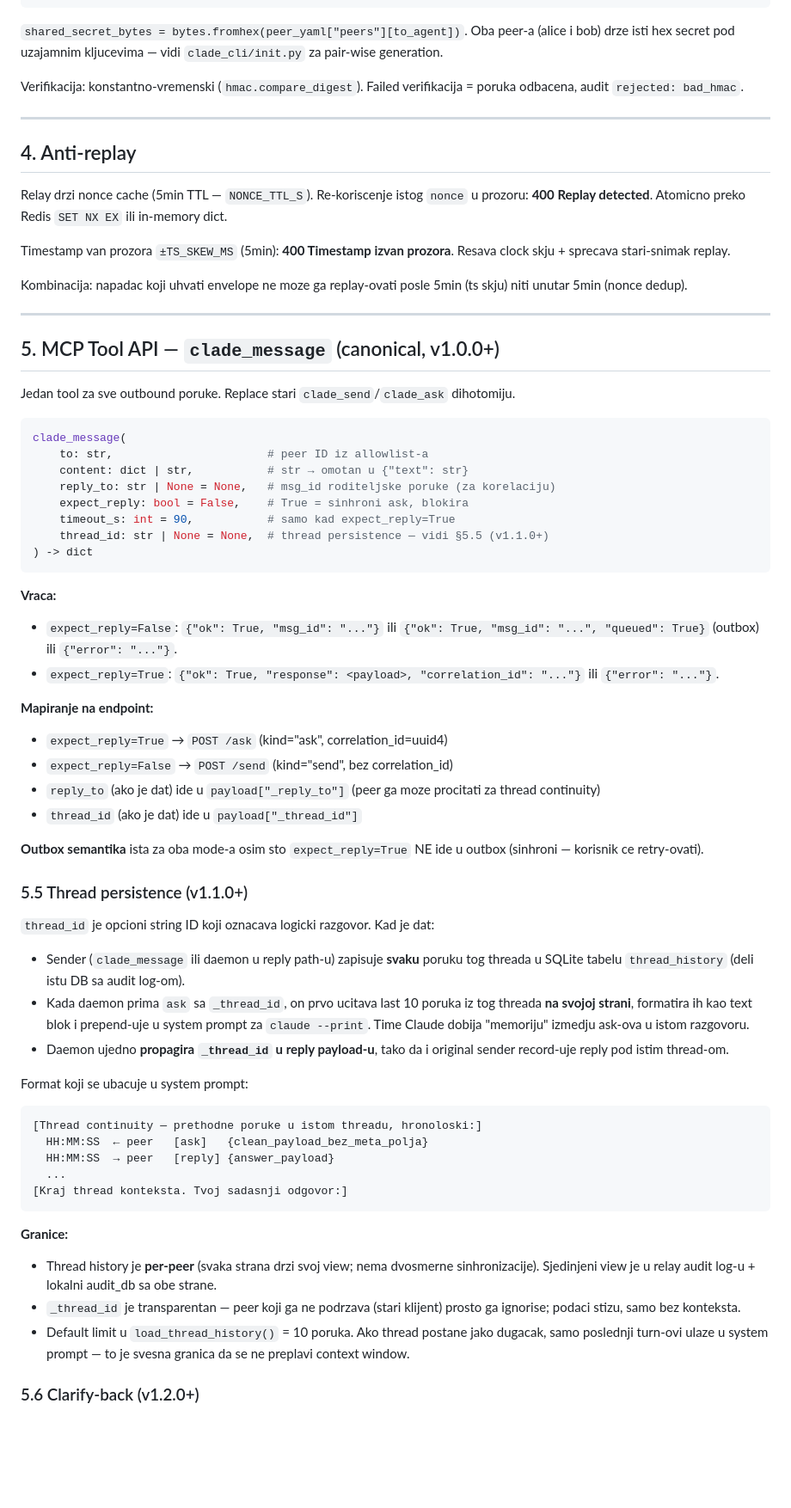
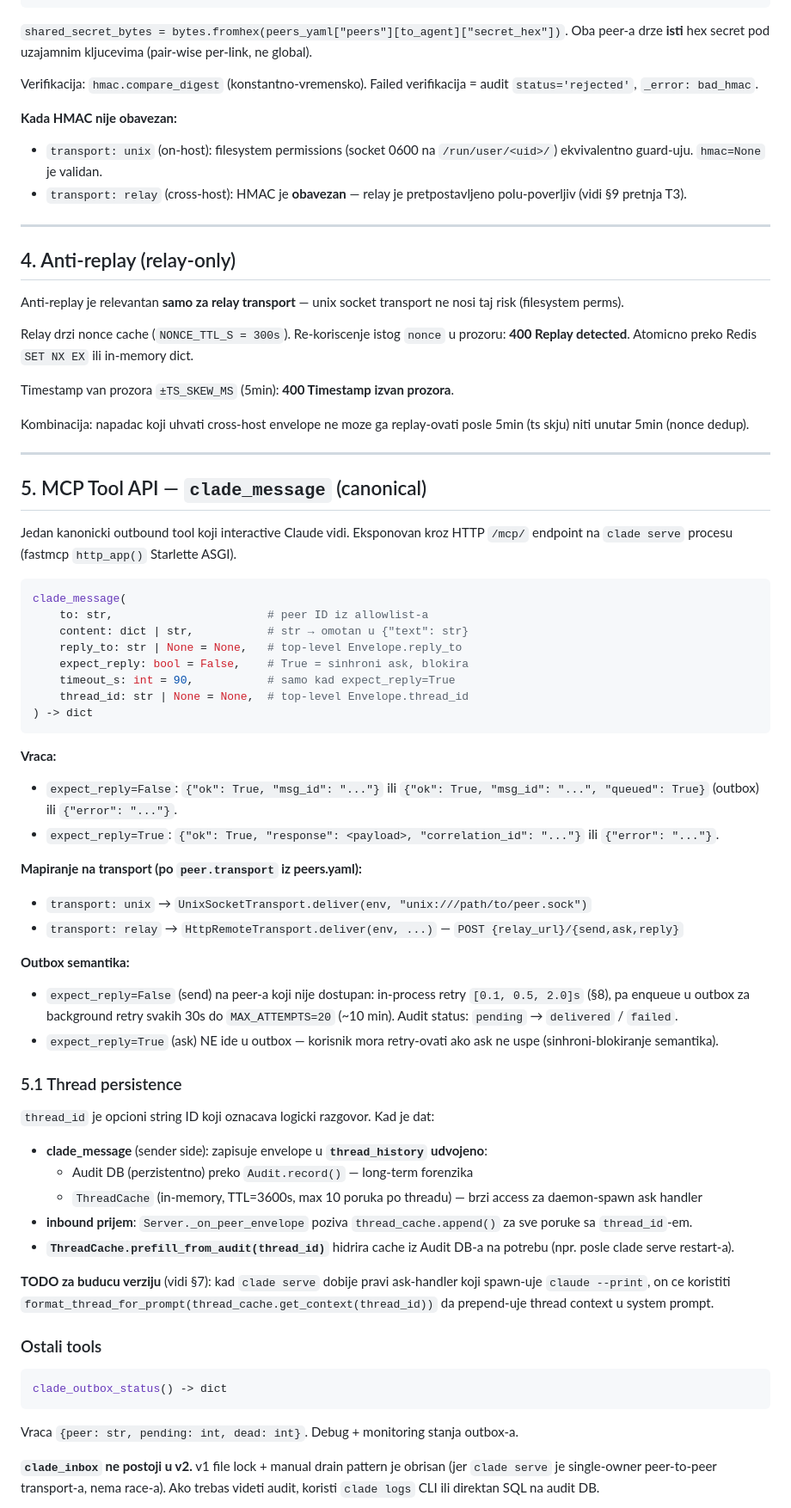
Before and after one commit to inter-coder/clade-a2a, a Markdown page: a2a-protocol.md, the part around one of its changes. Shown at 86% size. Drawn GitHub-style; blank space fills up the shorter version.

````diff
--- a/a2a-protocol.md
+++ b/a2a-protocol.md
@@ -67,34 +81,40 @@ if correlation_id:
 hmac = HMAC-SHA256(shared_secret_bytes, "|".join(parts).encode("utf-8")).hexdigest()
 ```
 
-`shared_secret_bytes = bytes.fromhex(peer_yaml["peers"][to_agent])`. Oba peer-a (alice i bob) drze isti hex secret pod uzajamnim kljucevima — vidi `clade_cli/init.py` za pair-wise generation.
+`shared_secret_bytes = bytes.fromhex(peers_yaml["peers"][to_agent]["secret_hex"])`. Oba peer-a drze **isti** hex secret pod uzajamnim kljucevima (pair-wise per-link, ne global).
 
-Verifikacija: konstantno-vremenski (`hmac.compare_digest`). Failed verifikacija = poruka odbacena, audit `rejected: bad_hmac`.
+Verifikacija: `hmac.compare_digest` (konstantno-vremensko). Failed verifikacija = audit `status='rejected'`, `_error: bad_hmac`.
+
+**Kada HMAC nije obavezan:**
+- `transport: unix` (on-host): filesystem permissions (socket 0600 na `/run/user/<uid>/`) ekvivalentno guard-uju. `hmac=None` je validan.
+- `transport: relay` (cross-host): HMAC je **obavezan** — relay je pretpostavljeno polu-poverljiv (vidi §9 pretnja T3).
 
 ---
 
-## 4. Anti-replay
+## 4. Anti-replay (relay-only)
 
-Relay drzi nonce cache (5min TTL — `NONCE_TTL_S`). Re-koriscenje istog `nonce` u prozoru: **400 Replay detected**. Atomicno preko Redis `SET NX EX` ili in-memory dict.
+Anti-replay je relevantan **samo za relay transport** — unix socket transport ne nosi taj risk (filesystem perms).
 
-Timestamp van prozora `±TS_SKEW_MS` (5min): **400 Timestamp izvan prozora**. Resava clock skju + sprecava stari-snimak replay.
+Relay drzi nonce cache (`NONCE_TTL_S = 300s`). Re-koriscenje istog `nonce` u prozoru: **400 Replay detected**. Atomicno preko Redis `SET NX EX` ili in-memory dict.
 
-Kombinacija: napadac koji uhvati envelope ne moze ga replay-ovati posle 5min (ts skju) niti unutar 5min (nonce dedup).
+Timestamp van prozora `±TS_SKEW_MS` (5min): **400 Timestamp izvan prozora**.
+
+Kombinacija: napadac koji uhvati cross-host envelope ne moze ga replay-ovati posle 5min (ts skju) niti unutar 5min (nonce dedup).
 
 ---
 
-## 5. MCP Tool API — `clade_message` (canonical, v1.0.0+)
+## 5. MCP Tool API — `clade_message` (canonical)
 
-Jedan tool za sve outbound poruke. Replace stari `clade_send`/`clade_ask` dihotomiju.
+Jedan kanonicki outbound tool koji interactive Claude vidi. Eksponovan kroz HTTP `/mcp/` endpoint na `clade serve` procesu (fastmcp `http_app()` Starlette ASGI).
 
 ```python
 clade_message(
     to: str,                       # peer ID iz allowlist-a
     content: dict | str,           # str → omotan u {"text": str}
-    reply_to: str | None = None,   # msg_id roditeljske poruke (za korelaciju)
+    reply_to: str | None = None,   # top-level Envelope.reply_to
     expect_reply: bool = False,    # True = sinhroni ask, blokira
     timeout_s: int = 90,           # samo kad expect_reply=True
-    thread_id: str | None = None,  # thread persistence — vidi §5.5 (v1.1.0+)
+    thread_id: str | None = None,  # top-level Envelope.thread_id
 ) -> dict
 ```
 
@@ -102,36 +122,33 @@ clade_message(
 - `expect_reply=False`: `{"ok": True, "msg_id": "..."}` ili `{"ok": True, "msg_id": "...", "queued": True}` (outbox) ili `{"error": "..."}`.
 - `expect_reply=True`: `{"ok": True, "response": <payload>, "correlation_id": "..."}` ili `{"error": "..."}`.
 
-**Mapiranje na endpoint:**
-- `expect_reply=True` → `POST /ask` (kind="ask", correlation_id=uuid4)
-- `expect_reply=False` → `POST /send` (kind="send", bez correlation_id)
-- `reply_to` (ako je dat) ide u `payload["_reply_to"]` (peer ga moze procitati za thread continuity)
-- `thread_id` (ako je dat) ide u `payload["_thread_id"]`
+**Mapiranje na transport (po `peer.transport` iz peers.yaml):**
+- `transport: unix` → `UnixSocketTransport.deliver(env, "unix:///path/to/peer.sock")`
+- `transport: relay` → `HttpRemoteTransport.deliver(env, ...)` — `POST {relay_url}/{send,ask,reply}`
 
-**Outbox semantika** ista za oba mode-a osim sto `expect_reply=True` NE ide u outbox (sinhroni — korisnik ce retry-ovati).
+**Outbox semantika:**
+- `expect_reply=False` (send) na peer-a koji nije dostupan: in-process retry `[0.1, 0.5, 2.0]s` (§8), pa enqueue u outbox za background retry svakih 30s do `MAX_ATTEMPTS=20` (~10 min). Audit status: `pending` → `delivered` / `failed`.
+- `expect_reply=True` (ask) NE ide u outbox — korisnik mora retry-ovati ako ask ne uspe (sinhroni-blokiranje semantika).
 
-### 5.5 Thread persistence (v1.1.0+)
+### 5.1 Thread persistence
 
 `thread_id` je opcioni string ID koji oznacava logicki razgovor. Kad je dat:
 
-- Sender (`clade_message` ili daemon u reply path-u) zapisuje **svaku** poruku tog threada u SQLite tabelu `thread_history` (deli istu DB sa audit log-om).
-- Kada daemon prima `ask` sa `_thread_id`, on prvo ucitava last 10 poruka iz tog threada **na svojoj strani**, formatira ih kao text blok i prepend-uje u system prompt za `claude --print`. Time Claude dobija "memoriju" izmedju ask-ova u istom razgovoru.
-- Daemon ujedno **propagira `_thread_id` u reply payload-u**, tako da i original sender record-uje reply pod istim thread-om.
+- **clade_message** (sender side): zapisuje envelope u **`thread_history` udvojeno**:
+  - Audit DB (perzistentno) preko `Audit.record()` — long-term forenzika
+  - `ThreadCache` (in-memory, TTL=3600s, max 10 poruka po threadu) — brzi access za daemon-spawn ask handler
+- **inbound prijem**: `Server._on_peer_envelope` poziva `thread_cache.append()` za sve poruke sa `thread_id`-em.
+- **`ThreadCache.prefill_from_audit(thread_id)`** hidrira cache iz Audit DB-a na potrebu (npr. posle clade serve restart-a).
 
-Format koji se ubacuje u system prompt:
+**TODO za buducu verziju** (vidi §7): kad `clade serve` dobije pravi ask-handler koji spawn-uje `claude --print`, on ce koristiti `format_thread_for_prompt(thread_cache.get_context(thread_id))` da prepend-uje thread context u system prompt.
 
-```
-[Thread continuity — prethodne poruke u istom threadu, hronoloski:]
-  HH:MM:SS  ← peer   [ask]   {clean_payload_bez_meta_polja}
-  HH:MM:SS  → peer   [reply] {answer_payload}
-  ...
-[Kraj thread konteksta. Tvoj sadasnji odgovor:]
+### Ostali tools
+
+```python
+clade_outbox_status() -> dict
 ```
 
-**Granice:**
-- Thread history je **per-peer** (svaka strana drzi svoj view; nema dvosmerne sinhronizacije). Sjedinjeni view je u relay audit log-u + lokalni audit_db sa obe strane.
-- `_thread_id` je transparentan — peer koji ga ne podrzava (stari klijent) prosto ga ignorise; podaci stizu, samo bez konteksta.
-- Default limit u `load_thread_history()` = 10 poruka. Ako thread postane jako dugacak, samo poslednji turn-ovi ulaze u system prompt — to je svesna granica da se ne preplavi context window.
+Vraca `{peer: str, pending: int, dead: int}`. Debug + monitoring stanja outbox-a.
 
-### 5.6 Clarify-back (v1.2.0+)
+**`clade_inbox` ne postoji u v2.** v1 file lock + manual drain pattern je obrisan (jer `clade serve` je single-owner peer-to-peer transport-a, nema race-a). Ako trebas videti audit, koristi `clade logs` CLI ili direktan SQL na audit DB.
 
````
Also changed, not shown: other parts of a2a-protocol.md (+160 -149 lines).
